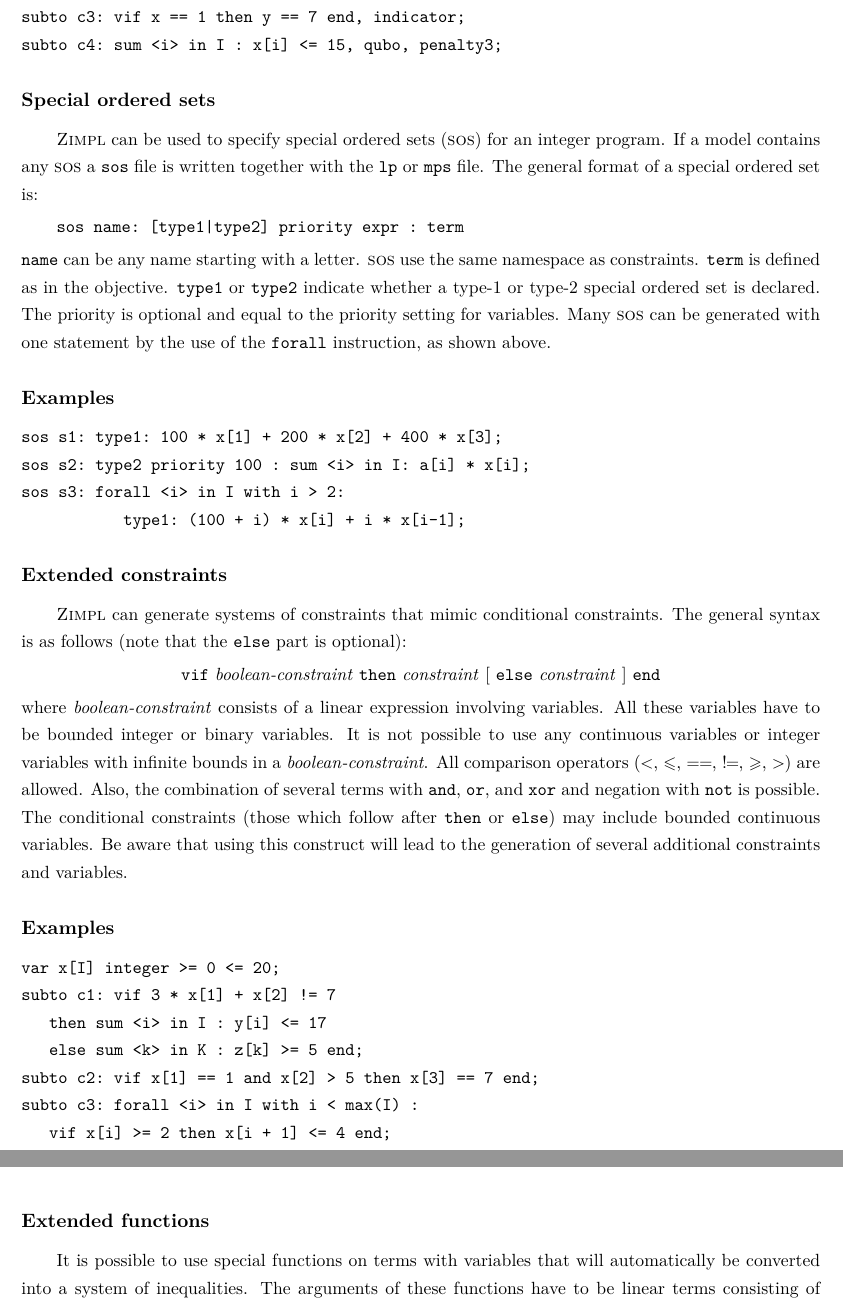
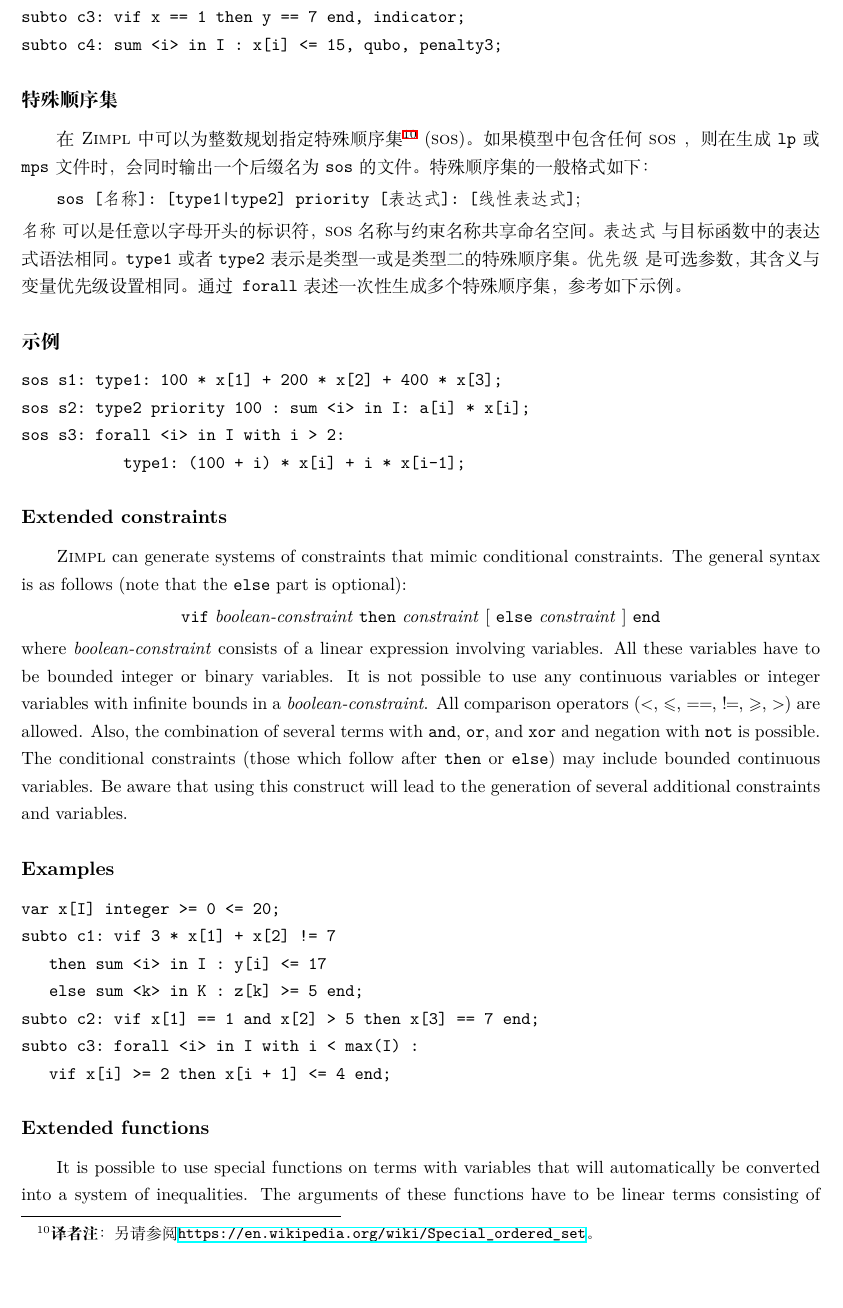
Before and after one commit to GitHubonline1396529/zimpl-doc.zh_CN, a LaTeX document (zimpl.tex, which reads zimplug.tex): two parts of pages 19 and 20 of 38 before the commit and part of page 19 of 38 after it, the two joined at a grey line, cut so that both start at the same text. Compiled offline with XeLaTeX.

Commit message:
:construction: Working on progress.

```diff
--- a/zimplug.tex
+++ b/zimplug.tex
@@ -1871,27 +1872,42 @@ subto c4: sum <i> in I : x[i] <= 15, qubo, penalty3;
 
 
 %------------------------------------------------------------------------------
-\subsubsection{Special ordered sets}
-%------------------------------------------------------------------------------
-\zimpl can be used to specify special ordered sets (\sos) for an
-integer program. If a model contains any \sos a \code{sos} file is
-written together with the \code{lp} or \code{mps} file.
-The general format of a special ordered set is:
+\subsubsection{特殊顺序集}
+% \subsubsection{Special ordered sets}
+%------------------------------------------------------------------------------
+在\zimpl 中可以为整数规划指定特殊顺序集\footnote{\textbf{译者注}：
+  另请参阅\url{https://en.wikipedia.org/wiki/Special_ordered_set}。
+} (\sos)。如果模型中包含任何 \sos，
+则在生成 \code{lp} 或 \code{mps} 文件时，会同时输出一个后缀名为
+\code{sos} 的文件。
+特殊顺序集的一般格式如下：
+% \zimpl can be used to specify special ordered sets (\sos) for an
+% integer program. If a model contains any \sos a \code{sos} file is
+% written together with the \code{lp} or \code{mps} file.
+% The general format of a special ordered set is:
 
 \smallskip
-\verb@sos name: [type1|type2] priority expr : term@
+\verb@sos [名称]: [type1|type2] priority [表达式]: [线性表达式]@;
+% \verb@sos name: [type1|type2] priority expr : term@
 
 \smallskip
-\noindent \code{name} can be any name starting with a letter. \sos use
-the same namespace as constraints.
-\code{term} is defined as in the objective. \code{type1} or
-\code{type2} indicate whether a type-1 or type-2 special ordered set
-is declared. The priority is optional and equal to the priority
-setting for variables.
-Many \sos can be generated with one statement by the use of the
-\code{forall} instruction, as shown above.
-
-\subsubsection{Examples}
+\noindent
+\code{名称} 可以是任意以字母开头的标识符，\sos 名称与约束名称共享命名空间。
+\code{表达式} 与目标函数中的表达式语法相同。
+\code{type1} 或者 \code{type2}  表示是类型一或是类型二的特殊顺序集。
+\code{优先级} 是可选参数，其含义与变量优先级设置相同。
+通过\code{forall}表述一次性生成多个特殊顺序集，参考如下示例。
+% \noindent \code{name} can be any name starting with a letter. \sos use
+% the same namespace as constraints.
+% \code{term} is defined as in the objective. \code{type1} or
+% \code{type2} indicate whether a type-1 or type-2 special ordered set
+% is declared. The priority is optional and equal to the priority
+% setting for variables.
+% Many \sos can be generated with one statement by the use of the
+% \code{forall} instruction, as shown above.
+
+\subsubsection{示例}
+% \subsubsection{Examples}
 {\small
 \begin{verbatim}
 sos s1: type1: 100 * x[1] + 200 * x[2] + 400 * x[3];
```
Also changed, not shown: zimpl.pdf, zimplug.tex (9 more changed lines).
